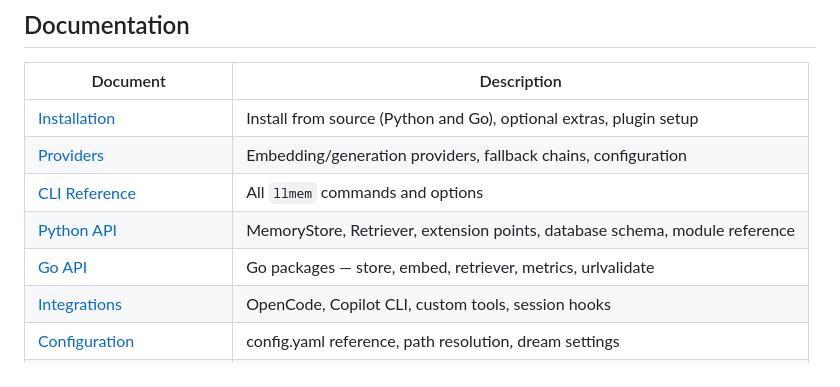
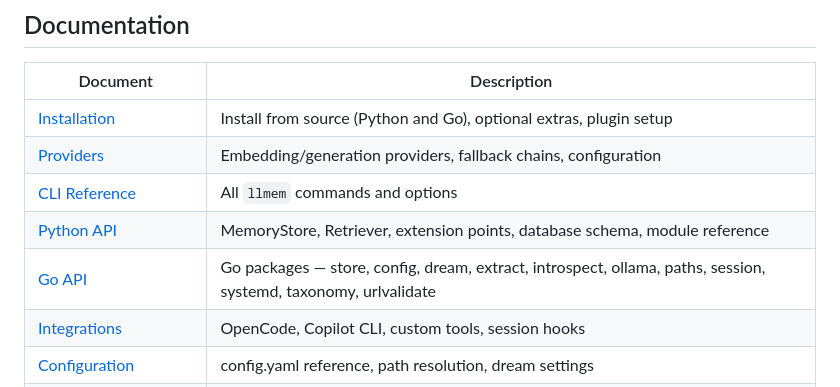
Before and after one commit to MichielDean/Kuato, a Markdown page: README.md, the part around the change. Rendered like a GitHub page.

Commit message:
ll-7b7ja: update README Go API package list

```diff
--- a/README.md
+++ b/README.md
@@ -14,7 +14,7 @@ See [CONTRIBUTING.md](CONTRIBUTING.md) for development setup and coding conventi
 | [Providers](docs/PROVIDERS.md) | Embedding/generation providers, fallback chains, configuration |
 | [CLI Reference](docs/CLI.md) | All `llmem` commands and options |
 | [Python API](docs/API.md) | MemoryStore, Retriever, extension points, database schema, module reference |
-| [Go API](docs/API.md#go-api) | Go packages — store, embed, retriever, metrics, urlvalidate |
+| [Go API](docs/API.md#go-api) | Go packages — store, config, dream, extract, introspect, ollama, paths, session, systemd, taxonomy, urlvalidate |
 | [Integrations](docs/INTEGRATIONS.md) | OpenCode, Copilot CLI, custom tools, session hooks |
 | [Configuration](docs/CONFIGURATION.md) | config.yaml reference, path resolution, dream settings |
 | [Search Reranking](docs/RERANKING.md) | Multi-signal reranking, signal weights, type priority |
```
